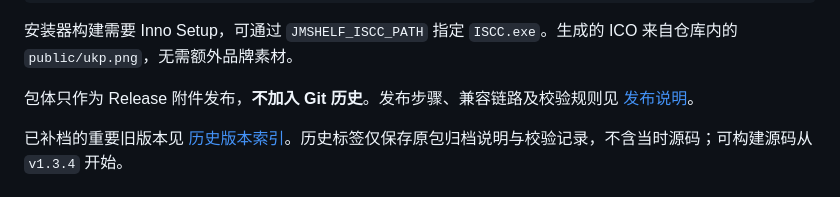
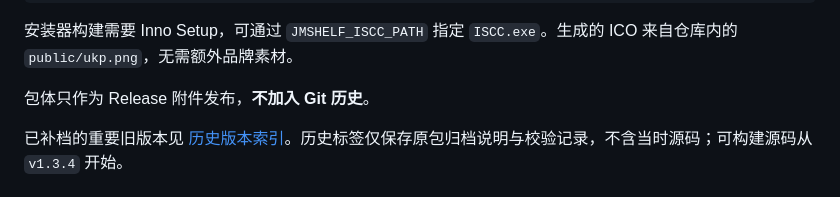
Before and after one commit to UsotsukiKaze/UsoShelf, a Markdown page: README.md, the part around the change. GitHub-like rendering.

Commit message:
docs: remove redundant release guide

```diff
--- a/README.md
+++ b/README.md
@@ -104,7 +104,7 @@ uv run python scripts/prepare-release.py
 
 安装器构建需要 Inno Setup，可通过 `JMSHELF_ISCC_PATH` 指定 `ISCC.exe`。生成的 ICO 来自仓库内的 `public/ukp.png`，无需额外品牌素材。
 
-包体只作为 Release 附件发布，**不加入 Git 历史**。发布步骤、兼容链路及校验规则见 [发布说明](docs/RELEASING.md)。
+包体只作为 Release 附件发布，**不加入 Git 历史**。
 
 已补档的重要旧版本见 [历史版本索引](docs/HISTORICAL_RELEASES.md)。历史标签仅保存原包归档说明与校验记录，不含当时源码；可构建源码从 `v1.3.4` 开始。
 
```
Also changed, not shown: docs/ARCHITECTURE_BASELINE.md (+1 -1 lines), docs/RELEASING.md (deleted, +0 -92 lines).
